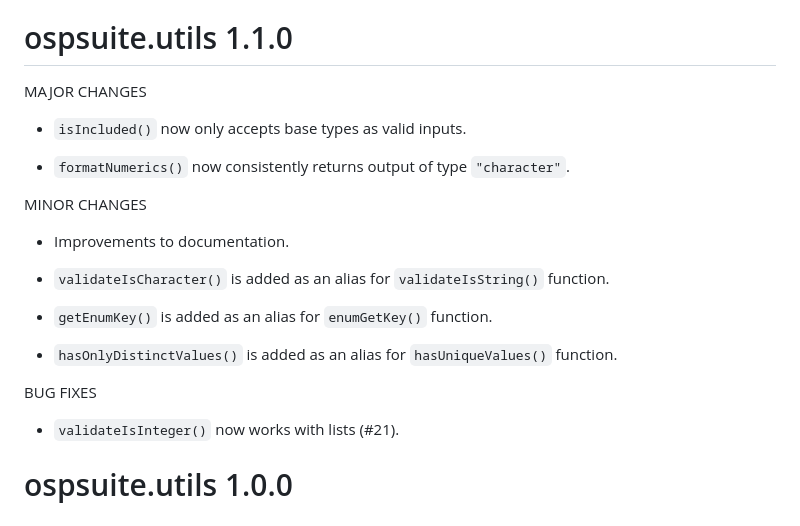
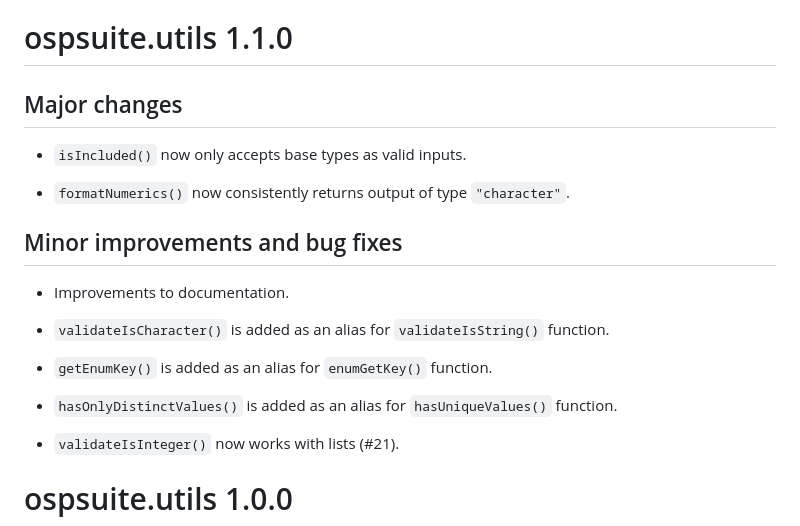
Before and after one commit to Open-Systems-Pharmacology/OSPSuite.RUtils, a Markdown page: NEWS.md, the part around one of its changes. GitHub-like rendering.

```diff
--- a/NEWS.md
+++ b/NEWS.md
@@ -80,12 +79,12 @@ NEW FUNCTIONS
 # ospsuite.utils 1.1.0
 
-MAJOR CHANGES
+## Major changes
 
 * `isIncluded()` now only accepts base types as valid inputs.
 
 * `formatNumerics()` now consistently returns output of type `"character"`.
 
-MINOR CHANGES
+## Minor improvements and bug fixes
 
 * Improvements to documentation.
 
@@ -97,8 +96,6 @@ MINOR CHANGES
 * `hasOnlyDistinctValues()` is added as an alias for `hasUniqueValues()`
   function.
 
-BUG FIXES
-
 * `validateIsInteger()` now works with lists (#21).
 
 # ospsuite.utils 1.0.0
```
Also changed, not shown: other parts of NEWS.md (+15 -16 lines).
